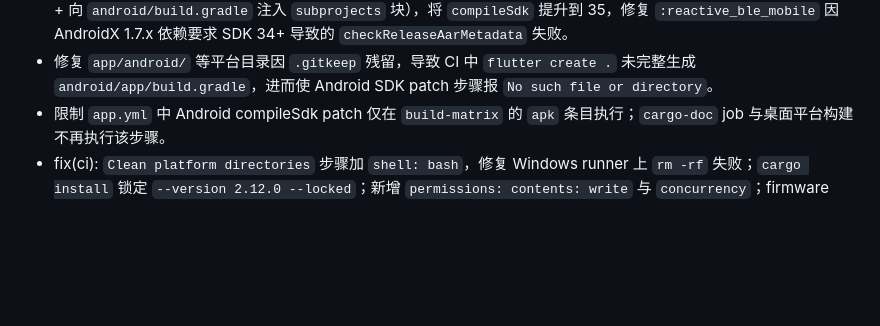
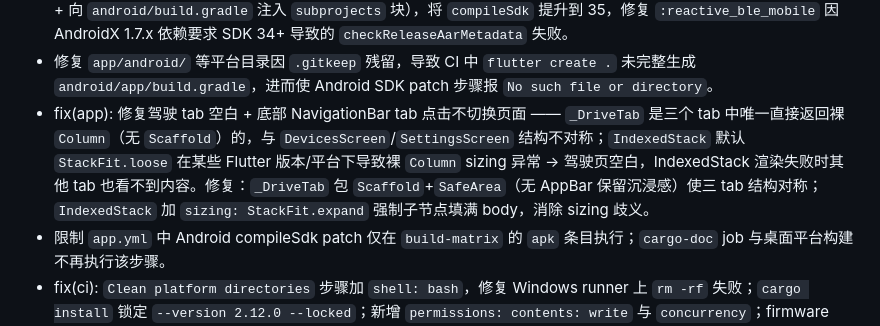
Before and after one commit to halfoffive/esp32-s3-smart-bluetooth-camera-car, a Markdown page: CHANGELOG.md, the part around the change. GitHub-like rendering; blank space fills up the shorter version.

```diff
--- a/CHANGELOG.md
+++ b/CHANGELOG.md
@@ -52,6 +52,7 @@
 - fix(ci/app): 为 `app/rust/src/api.rs` 与 `image.rs` 补 `use flutter_rust_bridge::frb;` 导入，修复 `cargo doc --no-deps --all-features` 报 `'cannot find attribute frb in this scope'`（frb v2 codegen 不会自动向用户源文件注入该 import）。
 - fix(ci/app): 在 `flutter create .` 之后追加 Patch Android compileSdk 步骤（`sed` 改 `android/app/build.gradle` + 向 `android/build.gradle` 注入 `subprojects` 块），将 `compileSdk` 提升到 35，修复 `:reactive_ble_mobile` 因 AndroidX 1.7.x 依赖要求 SDK 34+ 导致的 `checkReleaseAarMetadata` 失败。
 - 修复 `app/android/` 等平台目录因 `.gitkeep` 残留，导致 CI 中 `flutter create .` 未完整生成 `android/app/build.gradle`，进而使 Android SDK patch 步骤报 `No such file or directory`。
+- fix(app): 修复驾驶 tab 空白 + 底部 NavigationBar tab 点击不切换页面 —— `_DriveTab` 是三个 tab 中唯一直接返回裸 `Column`（无 `Scaffold`）的，与 `DevicesScreen`/`SettingsScreen` 结构不对称；`IndexedStack` 默认 `StackFit.loose` 在某些 Flutter 版本/平台下导致裸 `Column` sizing 异常 → 驾驶页空白，IndexedStack 渲染失败时其他 tab 也看不到内容。修复：`_DriveTab` 包 `Scaffold`+`SafeArea`（无 AppBar 保留沉浸感）使三 tab 结构对称；`IndexedStack` 加 `sizing: StackFit.expand` 强制子节点填满 body，消除 sizing 歧义。
 - 限制 `app.yml` 中 Android compileSdk patch 仅在 `build-matrix` 的 `apk` 条目执行；`cargo-doc` job 与桌面平台构建不再执行该步骤。
 - fix(ci): `Clean platform directories` 步骤加 `shell: bash`，修复 Windows runner 上 `rm -rf` 失败；`cargo install` 锁定 `--version 2.12.0 --locked`；新增 `permissions: contents: write` 与 `concurrency`；firmware cache 加 `restore-keys`。
 - fix(ci): Patch Android compileSdk 兼容 Flutter 3.29+ 的 `build.gradle.kts`；`concurrency.cancel-in-progress` 对 tag 推送不取消以保护 release；macOS `rust_target` 改为 `aarch64-apple-darwin`；release job 删除多余 Checkout 并限定 `pattern: app-*`。
```
Also changed, not shown: AGENTS.md (+1 -1 lines).
